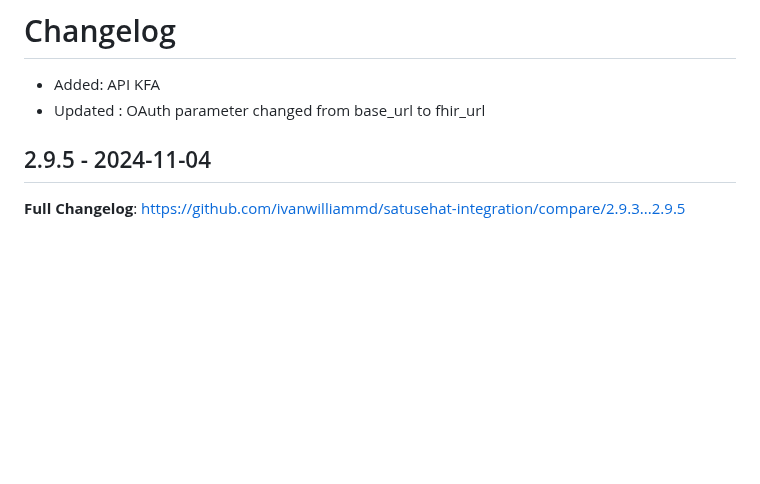
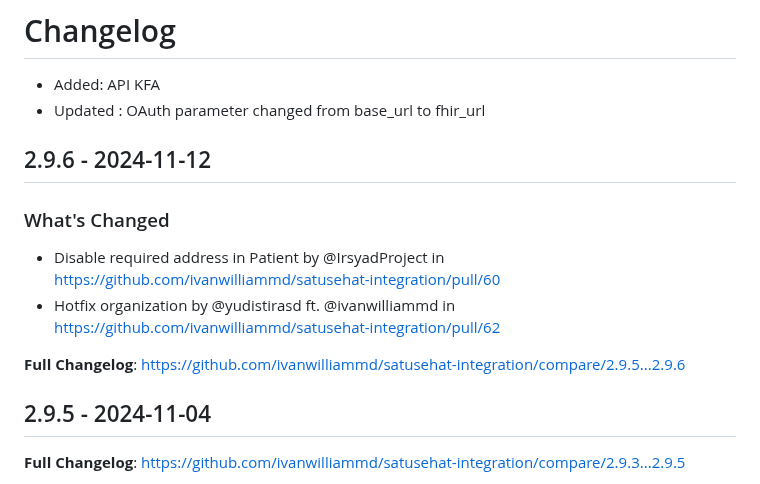
Before and after one commit to ivanwilliammd/satusehat-integration, a Markdown page: CHANGELOG.md, the part around one of its changes. Drawn GitHub-style; blank space fills up the shorter version.

Commit message:
Update CHANGELOG

```diff
--- a/CHANGELOG.md
+++ b/CHANGELOG.md
@@ -2,6 +2,15 @@
 
 * Added: API KFA
 * Updated : OAuth parameter changed from base_url to fhir_url
+
+## 2.9.6 - 2024-11-12
+
+### What's Changed
+
+* Disable required address in Patient by @IrsyadProject in https://github.com/ivanwilliammd/satusehat-integration/pull/60
+* Hotfix organization by @yudistirasd ft. @ivanwilliammd in https://github.com/ivanwilliammd/satusehat-integration/pull/62
+
+**Full Changelog**: https://github.com/ivanwilliammd/satusehat-integration/compare/2.9.5...2.9.6
 
 ## 2.9.5 - 2024-11-04
 
```
Also changed, not shown: other parts of CHANGELOG.md (+2 -0 lines).
